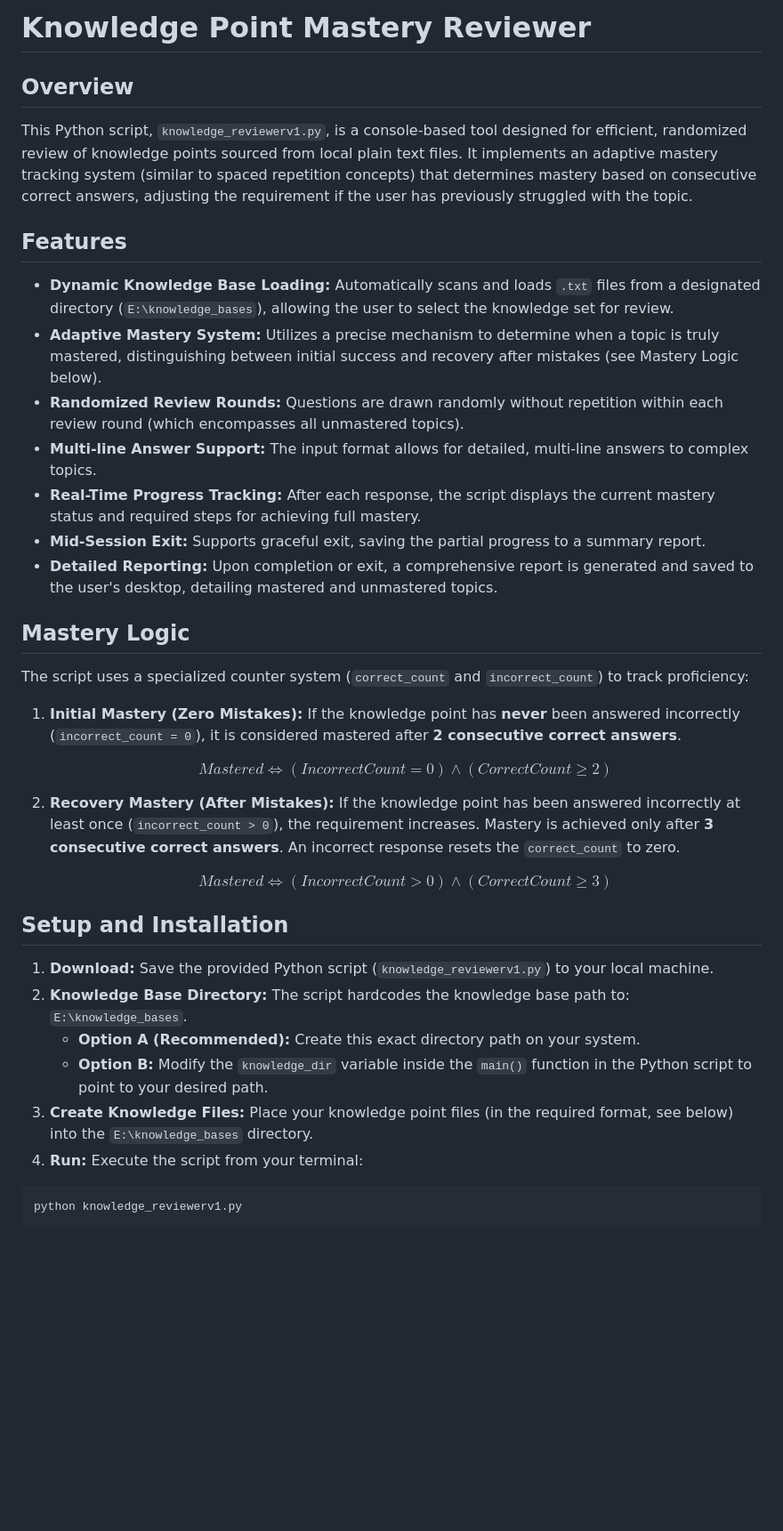
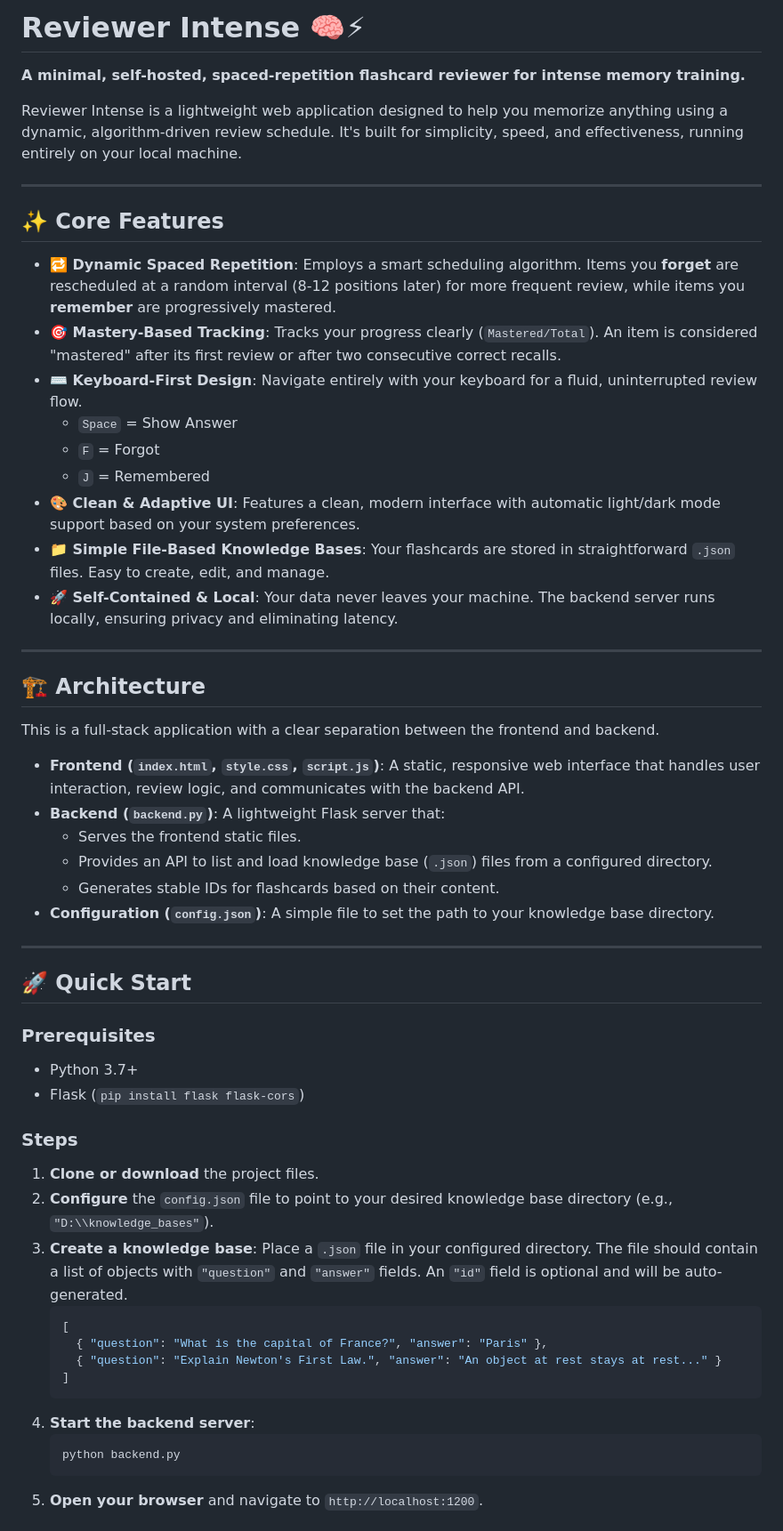
Before and after one commit to JohnXu22786/Reviewer-Intense, a Markdown page: README.md, the part around one of its changes. Shown at 89% size. Drawn GitHub-style; blank space fills up the shorter version.

````diff
--- a/README.md
+++ b/README.md
@@ -1,43 +1,57 @@
-# Knowledge Point Mastery Reviewer
+# Reviewer Intense 🧠⚡
 
-## Overview
+**A minimal, self-hosted, spaced-repetition flashcard reviewer for intense memory training.**
 
-This Python script, `knowledge_reviewerv1.py`, is a console-based tool designed for efficient, randomized review of knowledge points sourced from local plain text files. It implements an adaptive mastery tracking system (similar to spaced repetition concepts) that determines mastery based on consecutive correct answers, adjusting the requirement if the user has previously struggled with the topic.
+Reviewer Intense is a lightweight web application designed to help you memorize anything using a dynamic, algorithm-driven review schedule. It's built for simplicity, speed, and effectiveness, running entirely on your local machine.
 
-## Features
+---
 
-*   **Dynamic Knowledge Base Loading:** Automatically scans and loads `.txt` files from a designated directory (`E:\knowledge_bases`), allowing the user to select the knowledge set for review.
-*   **Adaptive Mastery System:** Utilizes a precise mechanism to determine when a topic is truly mastered, distinguishing between initial success and recovery after mistakes (see Mastery Logic below).
-*   **Randomized Review Rounds:** Questions are drawn randomly without repetition within each review round (which encompasses all unmastered topics).
-*   **Multi-line Answer Support:** The input format allows for detailed, multi-line answers to complex topics.
-*   **Real-Time Progress Tracking:** After each response, the script displays the current mastery status and required steps for achieving full mastery.
-*   **Mid-Session Exit:** Supports graceful exit, saving the partial progress to a summary report.
-*   **Detailed Reporting:** Upon completion or exit, a comprehensive report is generated and saved to the user's desktop, detailing mastered and unmastered topics.
+## ✨ Core Features
 
-## Mastery Logic
+*   **🔁 Dynamic Spaced Repetition**: Employs a smart scheduling algorithm. Items you **forget** are rescheduled at a random interval (8-12 positions later) for more frequent review, while items you **remember** are progressively mastered.
+*   **🎯 Mastery-Based Tracking**: Tracks your progress clearly (`Mastered/Total`). An item is considered "mastered" after its first review or after two consecutive correct recalls.
+*   **⌨️ Keyboard-First Design**: Navigate entirely with your keyboard for a fluid, uninterrupted review flow.
+    *   `Space` = Show Answer
+    *   `F` = Forgot
+    *   `J` = Remembered
+*   **🎨 Clean & Adaptive UI**: Features a clean, modern interface with automatic light/dark mode support based on your system preferences.
+*   **📁 Simple File-Based Knowledge Bases**: Your flashcards are stored in straightforward `.json` files. Easy to create, edit, and manage.
+*   **🚀 Self-Contained & Local**: Your data never leaves your machine. The backend server runs locally, ensuring privacy and eliminating latency.
 
-The script uses a specialized counter system (`correct_count` and `incorrect_count`) to track proficiency:
+---
 
-1.  **Initial Mastery (Zero Mistakes):** If the knowledge point has **never** been answered incorrectly (`incorrect_count = 0`), it is considered mastered after **2 consecutive correct answers**.
+## 🏗️ Architecture
 
-    $$
-    Mastered \iff (IncorrectCount = 0) \land (CorrectCount \ge 2)
-    $$
+This is a full-stack application with a clear separation between the frontend and backend.
 
-2.  **Recovery Mastery (After Mistakes):** If the knowledge point has been answered incorrectly at least once (`incorrect_count > 0`), the requirement increases. Mastery is achieved only after **3 consecutive correct answers**. An incorrect response resets the `correct_count` to zero.
+*   **Frontend (`index.html`, `style.css`, `script.js`)**: A static, responsive web interface that handles user interaction, review logic, and communicates with the backend API.
+*   **Backend (`backend.py`)**: A lightweight Flask server that:
+    *   Serves the frontend static files.
+    *   Provides an API to list and load knowledge base (`.json`) files from a configured directory.
+    *   Generates stable IDs for flashcards based on their content.
+*   **Configuration (`config.json`)**: A simple file to set the path to your knowledge base directory.
 
-    $$
-    Mastered \iff (IncorrectCount > 0) \land (CorrectCount \ge 3)
-    $$
+---
 
-## Setup and Installation
+## 🚀 Quick Start
 
-1.  **Download:** Save the provided Python script (`knowledge_reviewerv1.py`) to your local machine.
-2.  **Knowledge Base Directory:** The script hardcodes the knowledge base path to: `E:\knowledge_bases`.
-    *   **Option A (Recommended):** Create this exact directory path on your system.
-    *   **Option B:** Modify the `knowledge_dir` variable inside the `main()` function in the Python script to point to your desired path.
-3.  **Create Knowledge Files:** Place your knowledge point files (in the required format, see below) into the `E:\knowledge_bases` directory.
-4.  **Run:** Execute the script from your terminal:
+### Prerequisites
+*   Python 3.7+
+*   Flask (`pip install flask flask-cors`)
 
-```bash
-python knowledge_reviewerv1.py
+### Steps
+1.  **Clone or download** the project files.
+2.  **Configure** the `config.json` file to point to your desired knowledge base directory (e.g., `"D:\\knowledge_bases"`).
+3.  **Create a knowledge base**: Place a `.json` file in your configured directory. The file should contain a list of objects with `"question"` and `"answer"` fields. An `"id"` field is optional and will be auto-generated.
+    ```json
+    [
+      { "question": "What is the capital of France?", "answer": "Paris" },
+      { "question": "Explain Newton's First Law.", "answer": "An object at rest stays at rest..." }
+    ]
+    ```
+4.  **Start the backend server**:
+    ```bash
+    python backend.py
+    ```
+5.  **Open your browser** and navigate to `http://localhost:1200`.
+
````
Also changed, not shown: other parts of README.md (+46 -27 lines).
